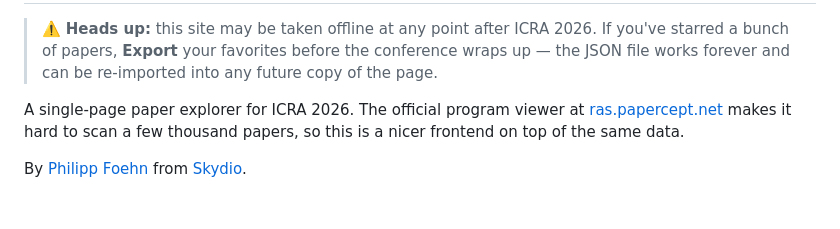
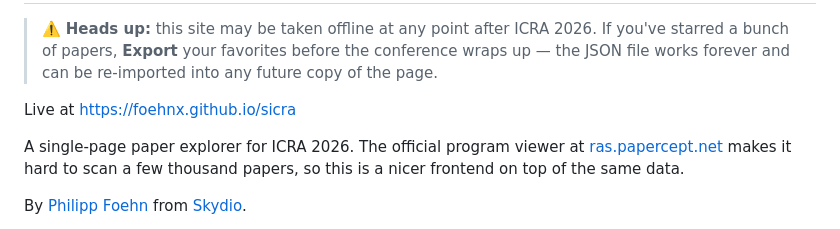
Before and after one commit to foehnx/sicra, a Markdown page: README.md, the part around one of its changes. Drawn GitHub-style; blank space fills up the shorter version.

Commit message:
link in readme

```diff
--- a/README.md
+++ b/README.md
@@ -2,5 +2,7 @@
 
 > ⚠️ **Heads up:** this site may be taken offline at any point after ICRA 2026. If you've starred a bunch of papers, **Export** your favorites before the conference wraps up — the JSON file works forever and can be re-imported into any future copy of the page.
+
+Live at https://foehnx.github.io/sicra
 
 A single-page paper explorer for ICRA 2026. The official program viewer at [ras.papercept.net](https://ras.papercept.net/conferences/conferences/ICRA26/program/) makes it hard to scan a few thousand papers, so this is a nicer frontend on top of the same data.
 
```
Also changed, not shown: other parts of README.md (+1 -1 lines).
